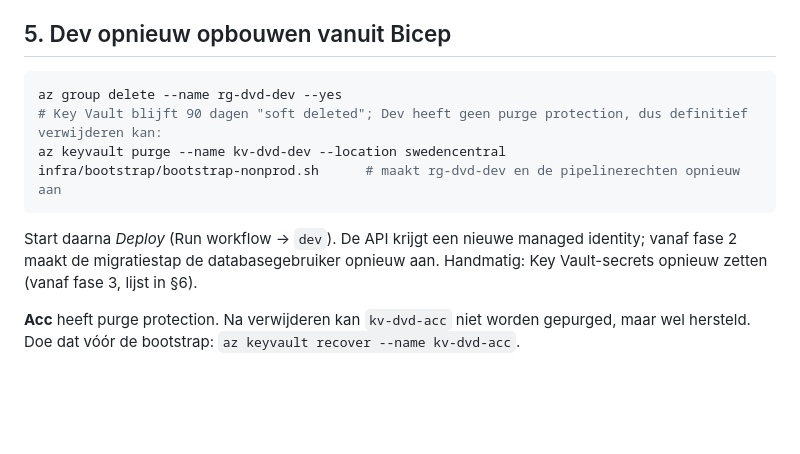
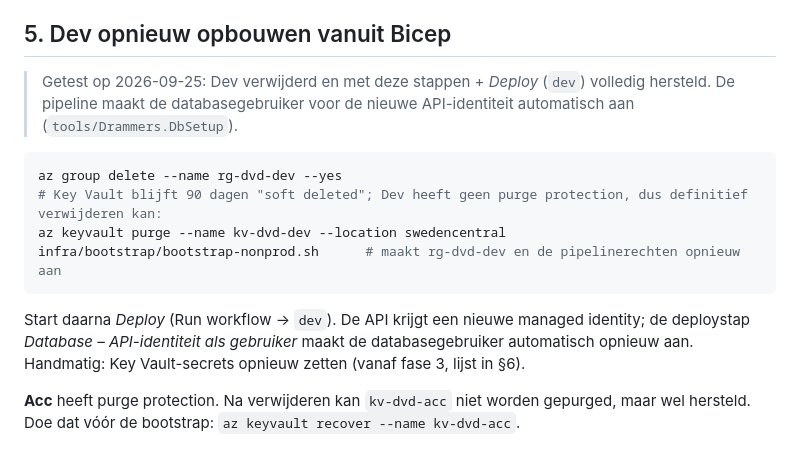
Before and after one commit to robinmom/vrolijkedrammers, a Markdown page: docs/runbooks/omgeving-opbouwen.md, the part around the change. Drawn GitHub-style; blank space fills up the shorter version.

````diff
--- a/docs/runbooks/omgeving-opbouwen.md
+++ b/docs/runbooks/omgeving-opbouwen.md
@@ -67,13 +67,15 @@ Er komen **geen** GitHub-secrets aan te pas: Azure-toegang loopt via OIDC.
 
 ## 5. Dev opnieuw opbouwen vanuit Bicep
 
+> Getest op 2026-09-25: Dev verwijderd en met deze stappen + *Deploy* (`dev`) volledig hersteld. De pipeline maakt de databasegebruiker voor de nieuwe API-identiteit automatisch aan (`tools/Drammers.DbSetup`).
+
 ```bash
 az group delete --name rg-dvd-dev --yes
 # Key Vault blijft 90 dagen "soft deleted"; Dev heeft geen purge protection, dus definitief verwijderen kan:
 az keyvault purge --name kv-dvd-dev --location swedencentral
 infra/bootstrap/bootstrap-nonprod.sh      # maakt rg-dvd-dev en de pipelinerechten opnieuw aan
 ```
-Start daarna *Deploy* (Run workflow → `dev`). De API krijgt een nieuwe managed identity; vanaf fase 2 maakt de migratiestap de databasegebruiker opnieuw aan. Handmatig: Key Vault-secrets opnieuw zetten (vanaf fase 3, lijst in §6).
+Start daarna *Deploy* (Run workflow → `dev`). De API krijgt een nieuwe managed identity; de deploystap *Database – API-identiteit als gebruiker* maakt de databasegebruiker automatisch opnieuw aan. Handmatig: Key Vault-secrets opnieuw zetten (vanaf fase 3, lijst in §6).
 
 **Acc** heeft purge protection. Na verwijderen kan `kv-dvd-acc` niet worden gepurged, maar wel hersteld. Doe dat vóór de bootstrap: `az keyvault recover --name kv-dvd-acc`.
 
````
Also changed, not shown: docs/15-implementation-plan.md (+5 -5 lines), docs/runbooks/entra-external-id.md (+9 -0 lines).
